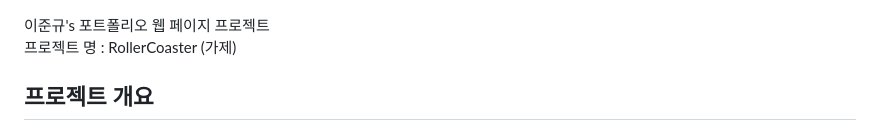
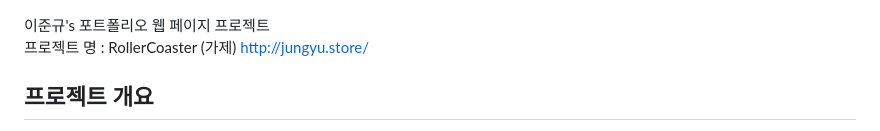
Before and after one commit to jungyuya/rollercoaster, a Markdown page: README.md, the part around the change. Rendered like a GitHub page.

```diff
--- a/README.md
+++ b/README.md
@@ -1,5 +1,6 @@
 이준규's 포트폴리오 웹 페이지 프로젝트 <Br>
 프로젝트 명 : RollerCoaster (가제)
+http://jungyu.store/
 
 ## 프로젝트 개요
 
```
